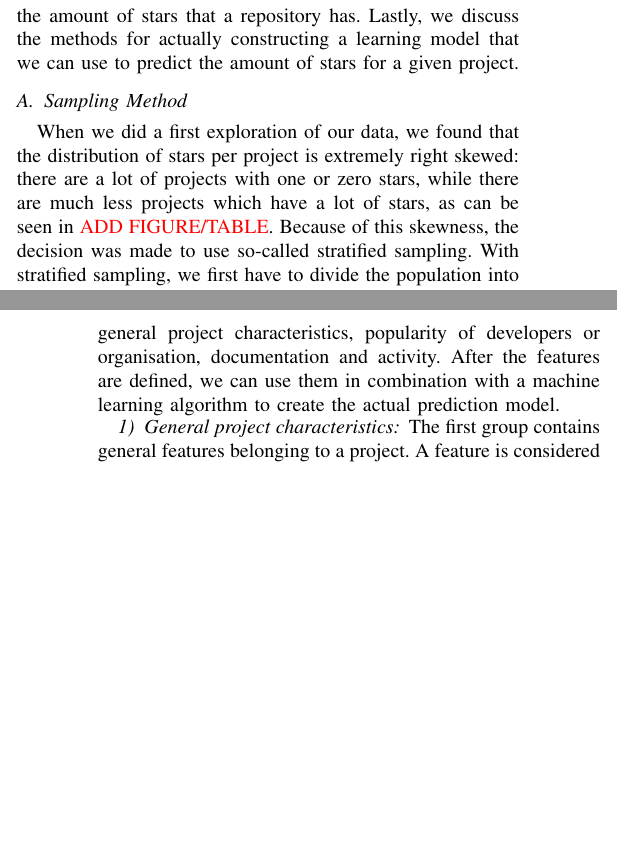
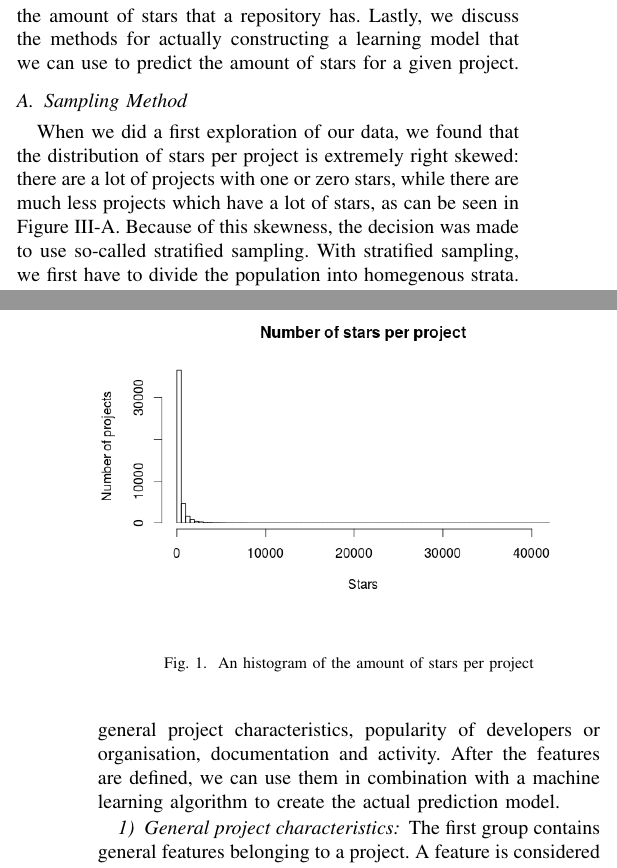
Before and after one commit to IN4334-group-1/assignment1, a LaTeX problem sheet (final-assignment/report/main.tex, which reads final-assignment/report/sections/methodology.tex): two parts of the columns of pages 1 and 2 of 3, joined at a grey line, cut so that both start at the same text, the shorter picture padded with empty space. Compiled offline with pdfLaTeX.

Commit message:
added figure

```diff
--- a/final-assignment/report/main.tex
+++ b/final-assignment/report/main.tex
@@ -1,5 +1,6 @@
 \documentclass[10pt,conference]{IEEEtran}
 
+\usepackage{graphicx}
 
 \usepackage{xcolor}
 
--- a/final-assignment/report/sections/methodology.tex
+++ b/final-assignment/report/sections/methodology.tex
@@ -4,7 +4,7 @@
     Thereafter, we introduce the features which we think do have influence on the amount of stars that a repository has.
     Lastly, we discuss the methods for actually constructing a learning model that we can use to predict the amount of stars for a given project.
     \subsection{Sampling Method}
-        When we did a first exploration of our data, we found that the distribution of stars per project is extremely right skewed: there are a lot of projects with one or zero stars, while there are much less projects which have a lot of stars, as can be seen in \todo{ADD FIGURE/TABLE}.
+        When we did a first exploration of our data, we found that the distribution of stars per project is extremely right skewed: there are a lot of projects with one or zero stars, while there are much less projects which have a lot of stars, as can be seen in Figure \ref{fig:star-distribution-plot}.
         Because of this skewness, the decision was made to use so-called stratified sampling.
         With stratified sampling, we first have to divide the population into homegenous strata.
         Thereafter, we sample an equal amount of projects from each of these strata;
@@ -19,6 +19,12 @@
 
         Although we mentioned that the selecting of projects is completely random, it actually is not. In order to reduce bias in our sample, we decided to filter out any project by Google, Microsoft or Apple.
         The way in which they use GitHub is different from most other projects, but they do have a lot of stars, partly due to brand awareness; therefore, they are not included in our sample.
+
+        \begin{figure}
+            \includegraphics[width=250pt]{figures/star-distribution}
+            \label{fig:star-distribution-plot}
+            \caption{An histogram of the amount of stars per project}
+        \end{figure}
         %\todo{
         %    \begin{itemize}
         %        \item Stratified sampling because of skewness
```
Also changed, not shown: final-assignment/report/figures/star-distribution.png (renamed from final-assignment/plots/nr-of-stars-per-project-hist.png).
